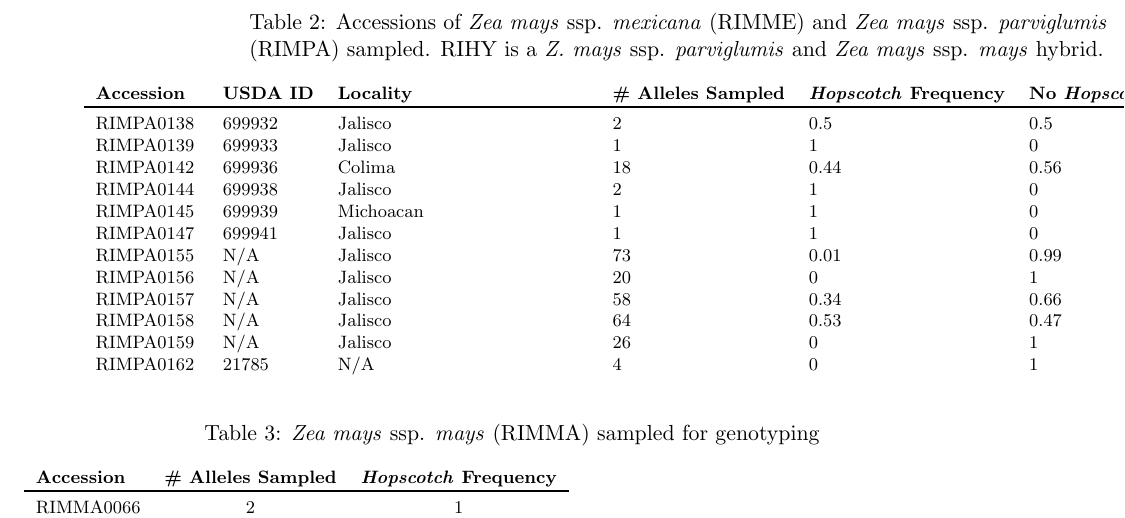
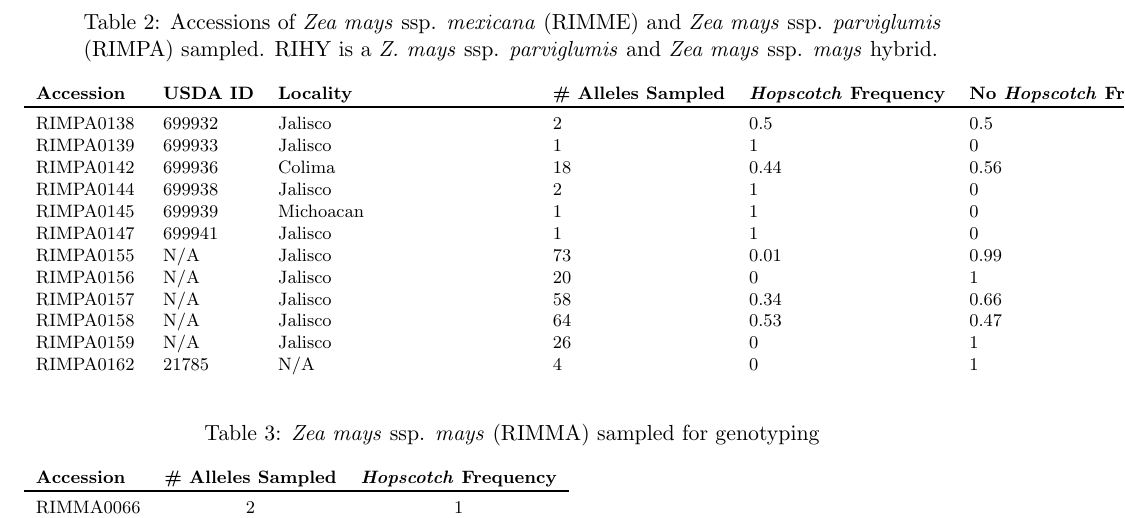
Before and after one commit to lvann/tb1, a LaTeX document (Supplement.tex): part of page 6 of 13, cut so that both start at the same text. Compiled offline with pdfLaTeX.

Commit message:
edits
table formatting stuff

```diff
--- a/Supplement.tex
+++ b/Supplement.tex
@@ -76,12 +76,12 @@
 % Table S2. Parv and mex samples
 \clearpage
 \footnotesize  % Switch from 12pt to 11pt; otherwise, table won't fit
-%\setlength\LTleft{-30pt}            % default: \fill
-%\setlength\LTright{-30pt}           % default: \fill
+\setlength\LTleft{-30pt}            % default: \fill
+\setlength\LTright{-30pt}           % default: \fill
 \begin{longtable}{llllll}
-\caption{Accessions of \emph{Zea mays} ssp. \emph{mexicana} (RIMME) and \emph{Zea mays} ssp. \emph{parviglumis} (RIMPA) sampled. RIHY is a \emph{Z. mays} ssp. 	\emph{parviglumis} and \emph{Zea mays} ssp. \emph{mays} hybrid. }
+\caption{Accessions of \emph{Zea mays} ssp. \emph{mexicana} (RIMME) and \emph{Zea mays} ssp. \emph{parviglumis} (RIMPA) sampled. RIHY is a \emph{Z. mays} ssp. 	\emph{parviglumis} and \emph{Zea mays} ssp. \emph{mays} hybrid. } \\
 %\hline
-& \textbf{Accession} & \textbf{USDA ID} & \textbf{Locality} & \textbf{\# Alleles Sampled} & \textbf{\emph{Hopscotch} Frequency} & \textbf{No \emph{Hopscotch} Frequency} \\\toprule
+\textbf{Accession} & \textbf{USDA ID} & \textbf{Locality} & \textbf{\# Alleles Sampled} & \textbf{\emph{Hopscotch} Frequency} & \textbf{No \emph{Hopscotch} Frequency} \\\toprule
 \endhead
     RIHY0009 & N/A & N/A & 2 & 0.5   & 0.5 \\
     RIMME0006 & 566673 & Durango & 2	& 0 & 1 \\
```
Also changed, not shown: Supplement.tex (4 more changed lines).
